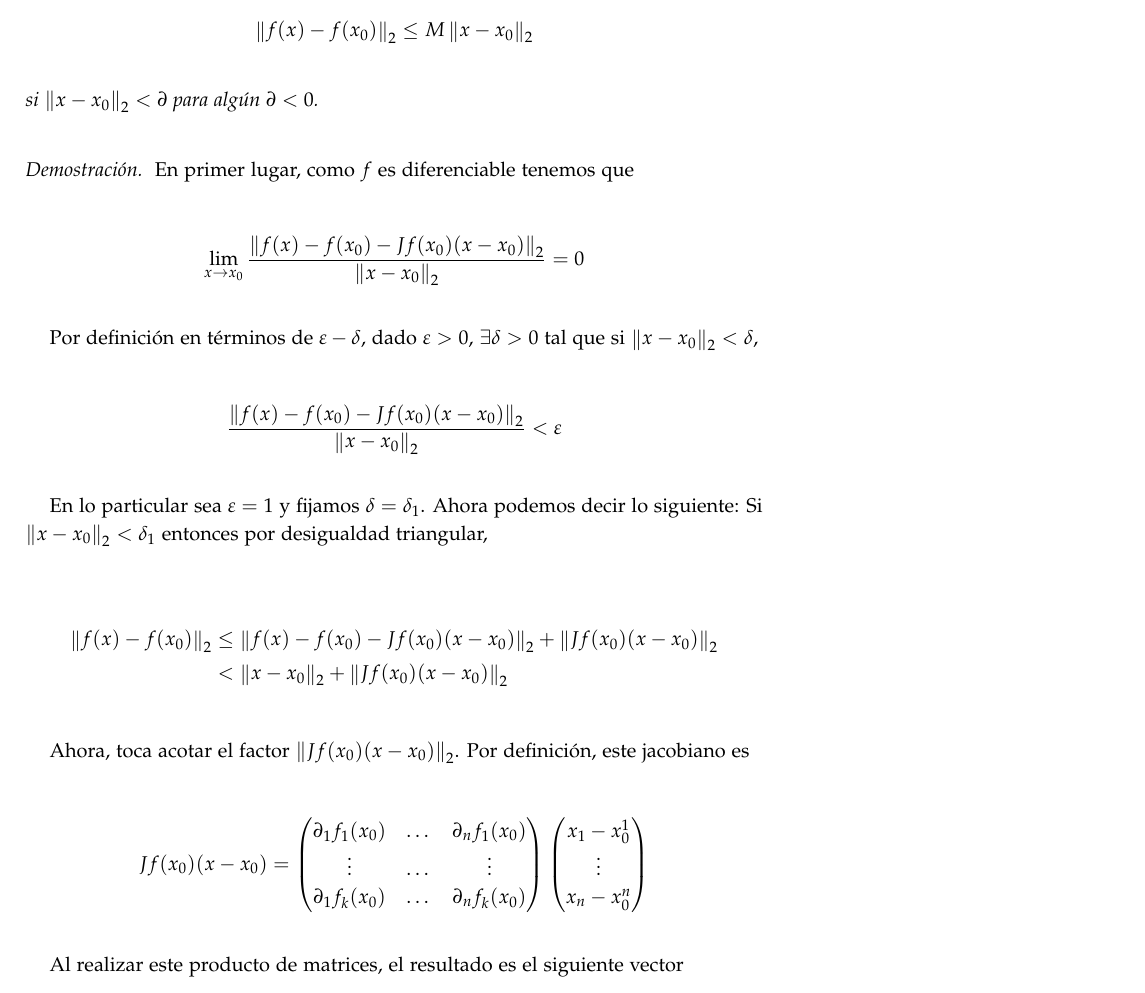
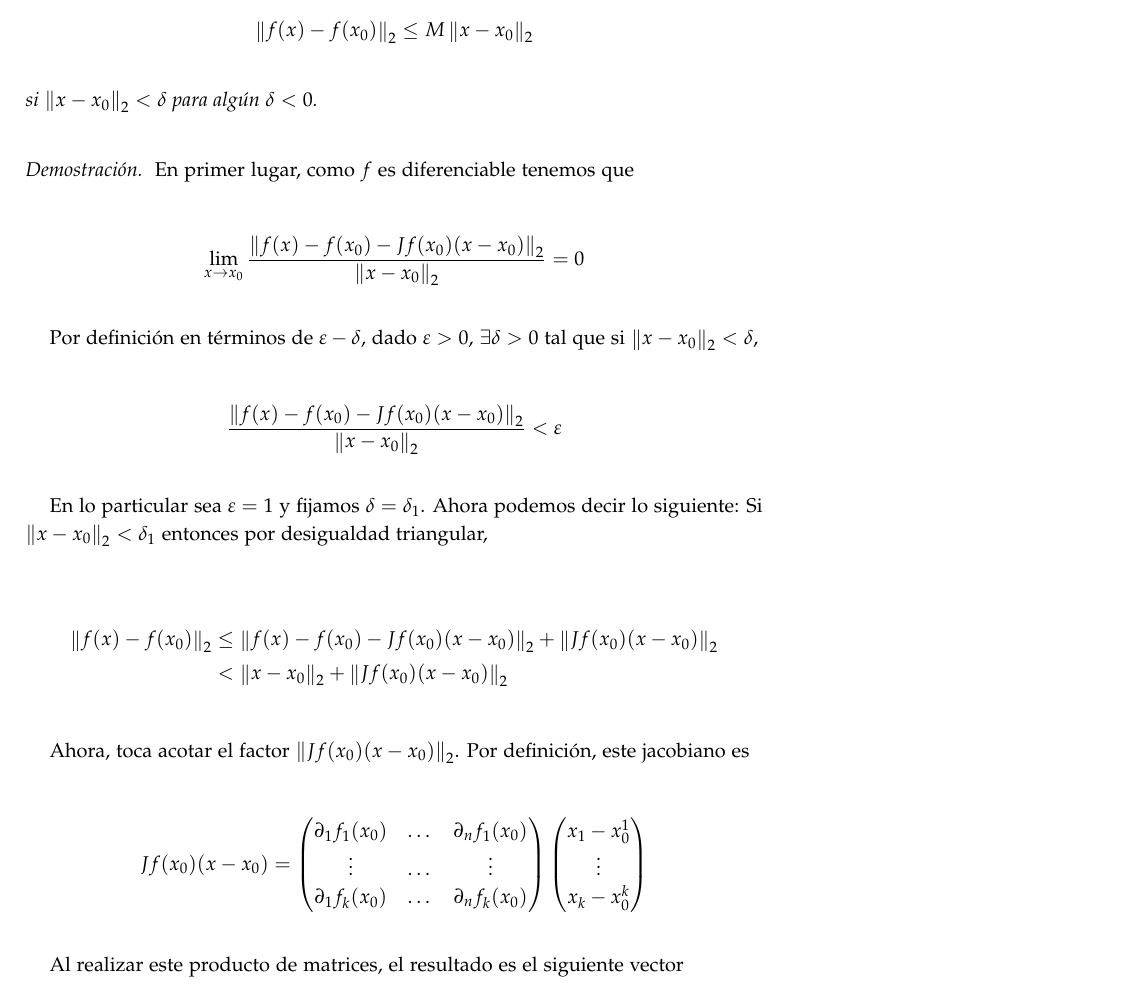
Before and after one commit to Eduga1514/tex-uni-classes, a LaTeX document (Análisis III - MA2323/main.tex, which reads Análisis III - MA2323/clase1.tex): part of page 10 of 12, cut so that both start at the same text. Compiled offline with pdfLaTeX.

Commit message:
Minor corrections

```diff
--- a/Análisis III - MA2323/clase1.tex
+++ b/Análisis III - MA2323/clase1.tex
@@ -371,7 +371,7 @@ En el caso particular en que $u = e_i$, con $i = 1, \dots, n$, tenemos que $\par
     \normaeuc{f(x) - f(x_0)} \leq M \normaeuc{x - x_0}
     \]
 
-    \noindent si $\normaeuc{x - x_0} < \partial$ para algún $\partial < 0$.
+    \noindent si $\normaeuc{x - x_0} < \delta$ para algún $\delta < 0$.
 \end{teo}
 
 \begin{proof}
@@ -406,7 +406,7 @@ En el caso particular en que $u = e_i$, con $i = 1, \dots, n$, tenemos que $\par
     \begin{pmatrix}
         x_1-x_0^1 \\
         \vdots    \\
-        x_n-x_0^n
+        x_k-x_0^k
     \end{pmatrix}
     \]
 
```
Also changed, not shown: Análisis III - MA2323/clase1.tex (2 more changed lines).
